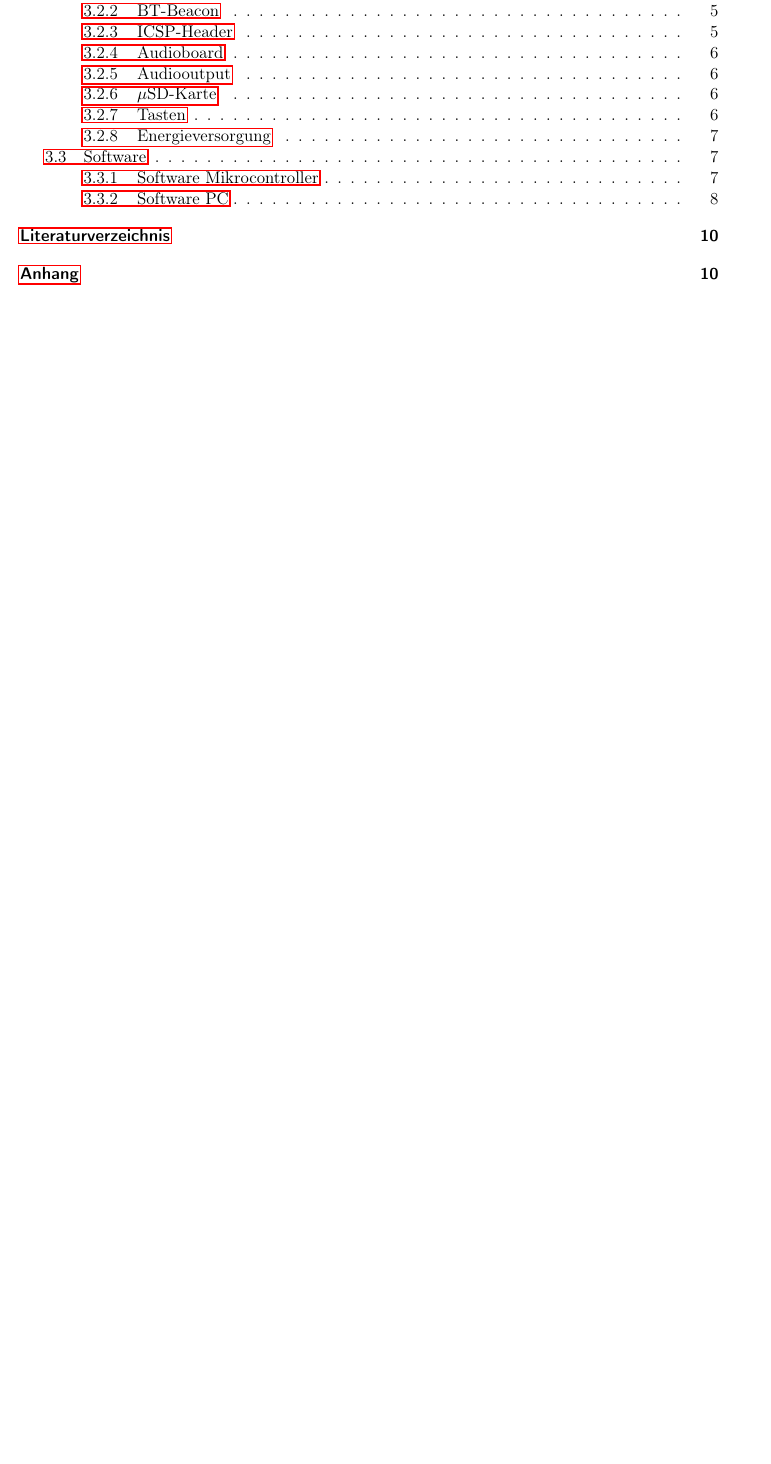
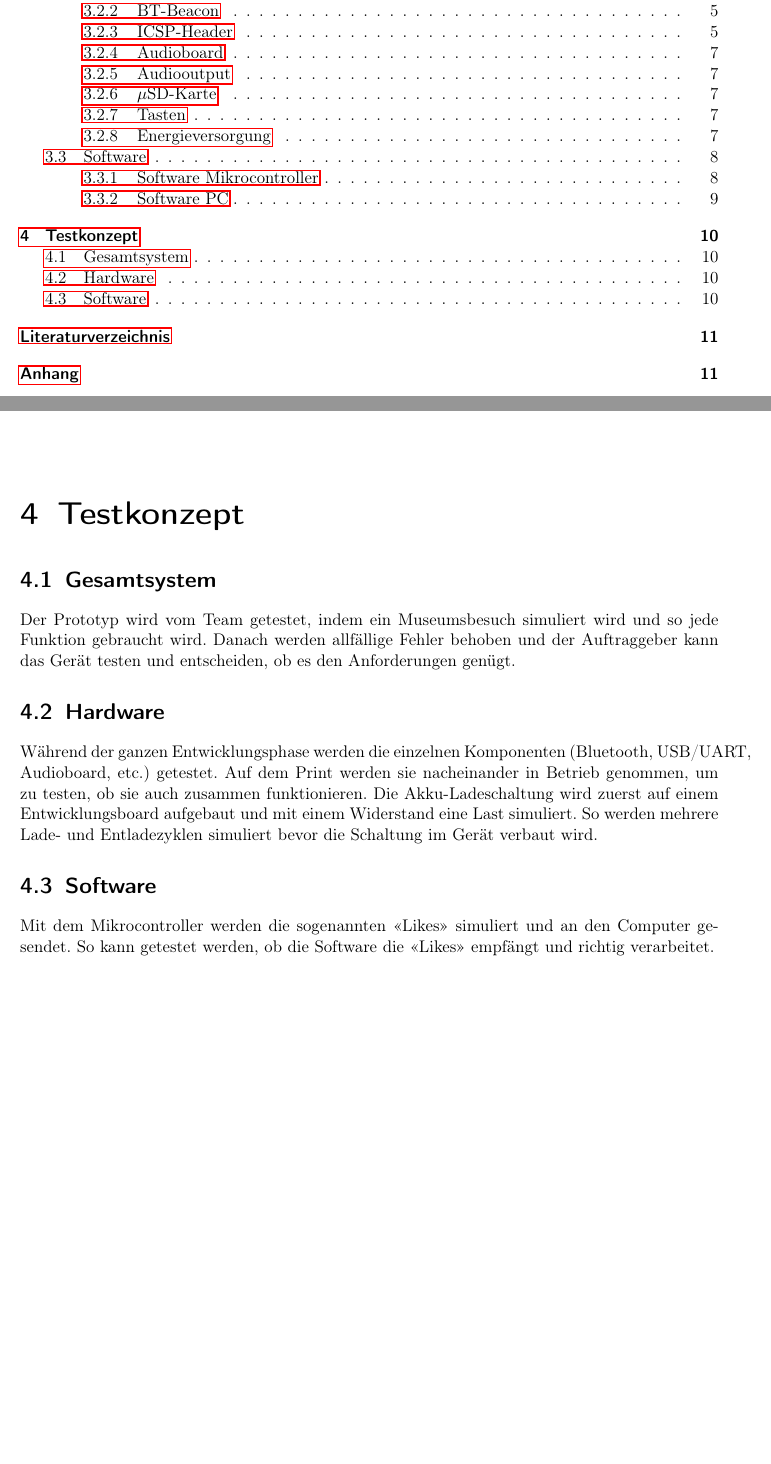
Before and after one commit to mphschwarz/pro4E_TechnPflichtenheft, a LaTeX document (00a_Pflichtenheft.tex, which reads 04_testkonzept.tex): part of page 2 of 13 before the commit and two parts of pages 2 and 12 of 14 after it, the two joined at a grey line, cut so that both start at the same text, the shorter picture padded with empty space. Compiled offline with pdfLaTeX.

Commit message:
added Testkonzept

```diff
--- a/00a_Pflichtenheft.tex
+++ b/00a_Pflichtenheft.tex
@@ -18,6 +18,7 @@
 \usepackage{hyperref}
 \usepackage{blindtext}
 \usepackage{adjustbox}
+\usepackage{float}
 \usepackage[top=3.5cm,bottom=3.5cm,left=2.5cm,right=2.5cm]{geometry}
 
 \bibliographystyle{unsrt}
--- /dev/null
+++ b/04_testkonzept.tex
@@ -0,0 +1,10 @@
+\chapter{Testkonzept}
+% ================ Einstellungen =======================
+\thispagestyle{fancy} \rhead{\slshape Konzept}
+% ======================================================
+\section{Gesamtsystem}
+Der Prototyp wird vom Team getestet, indem ein Museumsbesuch simuliert wird und so jede Funktion gebraucht wird. Danach werden allfällige Fehler behoben und der Auftraggeber kann das Gerät testen und entscheiden, ob es den Anforderungen genügt.
+\section{Hardware}
+Während der ganzen Entwicklungsphase werden die einzelnen Komponenten (Bluetooth, USB/UART, Audioboard, etc.) getestet. Auf dem Print werden sie nacheinander in Betrieb genommen, um zu testen, ob sie auch zusammen funktionieren. Die Akku-Ladeschaltung wird zuerst auf einem Entwicklungsboard aufgebaut und mit einem Widerstand eine Last simuliert. So werden mehrere Lade- und Entladezyklen simuliert bevor die Schaltung im Gerät verbaut wird.
+\section{Software}
+Mit dem Mikrocontroller werden die sogenannten «Likes» simuliert und an den Computer gesendet. So kann getestet werden, ob die Software die «Likes» empfängt und richtig verarbeitet.
```
Also changed, not shown: 03_konzept.tex (+3 -3 lines), 00a_Pflichtenheft.pdf, 00a_Pflichtenheft.tex (3 more changed lines), 1 other file.
